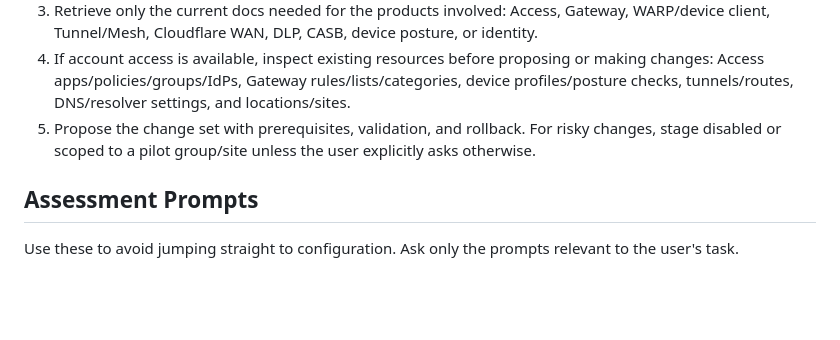
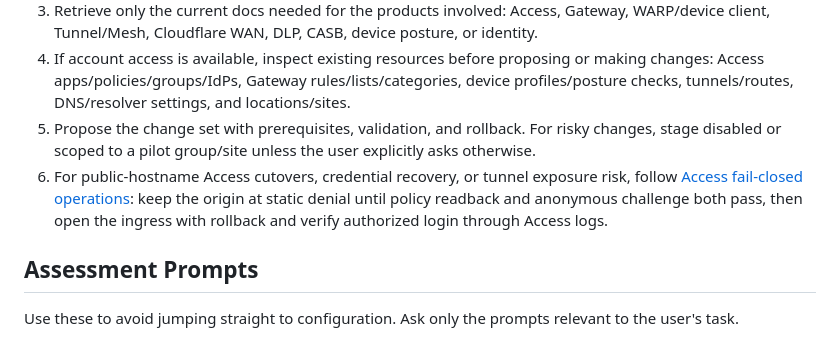
Before and after one commit to JackReis/shared-agent-skills, a Markdown page: cloudflare-one/SKILL.md, the part around the change. Drawn GitHub-style; blank space fills up the shorter version.

Commit message:
docs: add Cloudflare Access fail-closed runbook

```diff
--- a/cloudflare-one/SKILL.md
+++ b/cloudflare-one/SKILL.md
@@ -14,6 +14,7 @@ Before citing limits, settings, API fields, category IDs, or exact UI paths, ret
 3. Retrieve only the current docs needed for the products involved: Access, Gateway, WARP/device client, Tunnel/Mesh, Cloudflare WAN, DLP, CASB, device posture, or identity.
 4. If account access is available, inspect existing resources before proposing or making changes: Access apps/policies/groups/IdPs, Gateway rules/lists/categories, device profiles/posture checks, tunnels/routes, DNS/resolver settings, and locations/sites.
 5. Propose the change set with prerequisites, validation, and rollback. For risky changes, stage disabled or scoped to a pilot group/site unless the user explicitly asks otherwise.
+6. For public-hostname Access cutovers, credential recovery, or tunnel exposure risk, follow [Access fail-closed operations](references/access-fail-closed-operations.md): keep the origin at static denial until policy readback and anonymous challenge both pass, then open the ingress with rollback and verify authorized login through Access logs.
 
 ## Assessment Prompts
 
```
Also changed, not shown: cloudflare-one/references/access-fail-closed-operations.md (added, +127 -0 lines).
